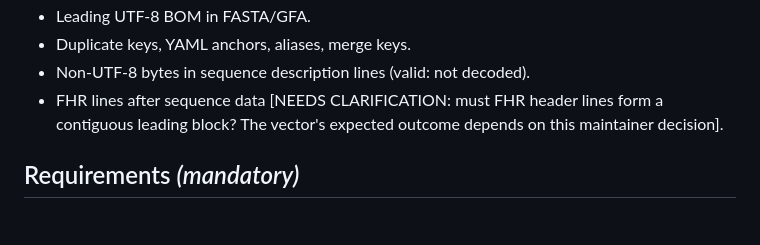
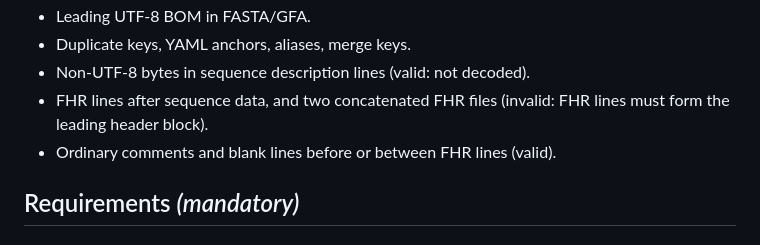
Before and after one commit to FAIR-bioHeaders/FHR-Specification, a Markdown page: specs/001-checksum-conformance-vectors/spec.md, the part around the change. Drawn GitHub-style.

Commit message:
Record the leading header block decision in the conformance spec
Co-Authored-By: Claude Opus 5.5 (1M context) <noreply@anthropic.com>

```diff
--- a/specs/001-checksum-conformance-vectors/spec.md
+++ b/specs/001-checksum-conformance-vectors/spec.md
@@ -54,9 +54,9 @@ Each needs at least one vector:
 - Leading UTF-8 BOM in FASTA/GFA.
 - Duplicate keys, YAML anchors, aliases, merge keys.
 - Non-UTF-8 bytes in sequence description lines (valid: not decoded).
-- FHR lines after sequence data [NEEDS CLARIFICATION: must FHR header lines form a
-  contiguous leading block? The vector's expected outcome depends on this
-  maintainer decision].
+- FHR lines after sequence data, and two concatenated FHR files (invalid: FHR
+  lines must form the leading header block).
+- Ordinary comments and blank lines before or between FHR lines (valid).
 
 ## Requirements *(mandatory)*
 
```
